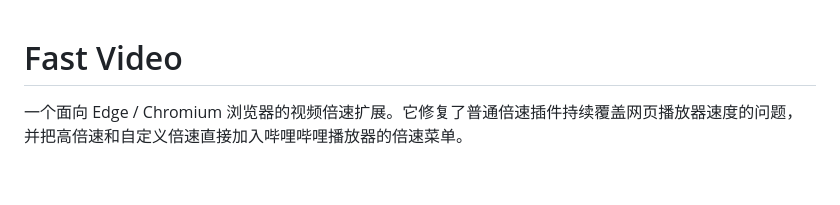
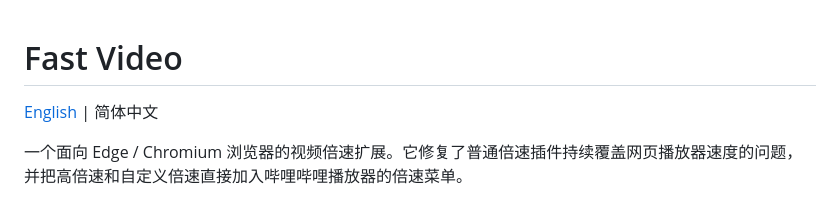
Before and after one commit to user-A100/Fast-Video, a Markdown page: README.md, the part around the change. GitHub-like rendering; blank space fills up the shorter version.

Commit message:
Add English README

```diff
--- a/README.md
+++ b/README.md
@@ -1,4 +1,6 @@
 # Fast Video
+
+[English](README_EN.md) | 简体中文
 
 一个面向 Edge / Chromium 浏览器的视频倍速扩展。它修复了普通倍速插件持续覆盖网页播放器速度的问题，并把高倍速和自定义倍速直接加入哔哩哔哩播放器的倍速菜单。
 
```
Also changed, not shown: README_EN.md (added, +106 -0 lines).
